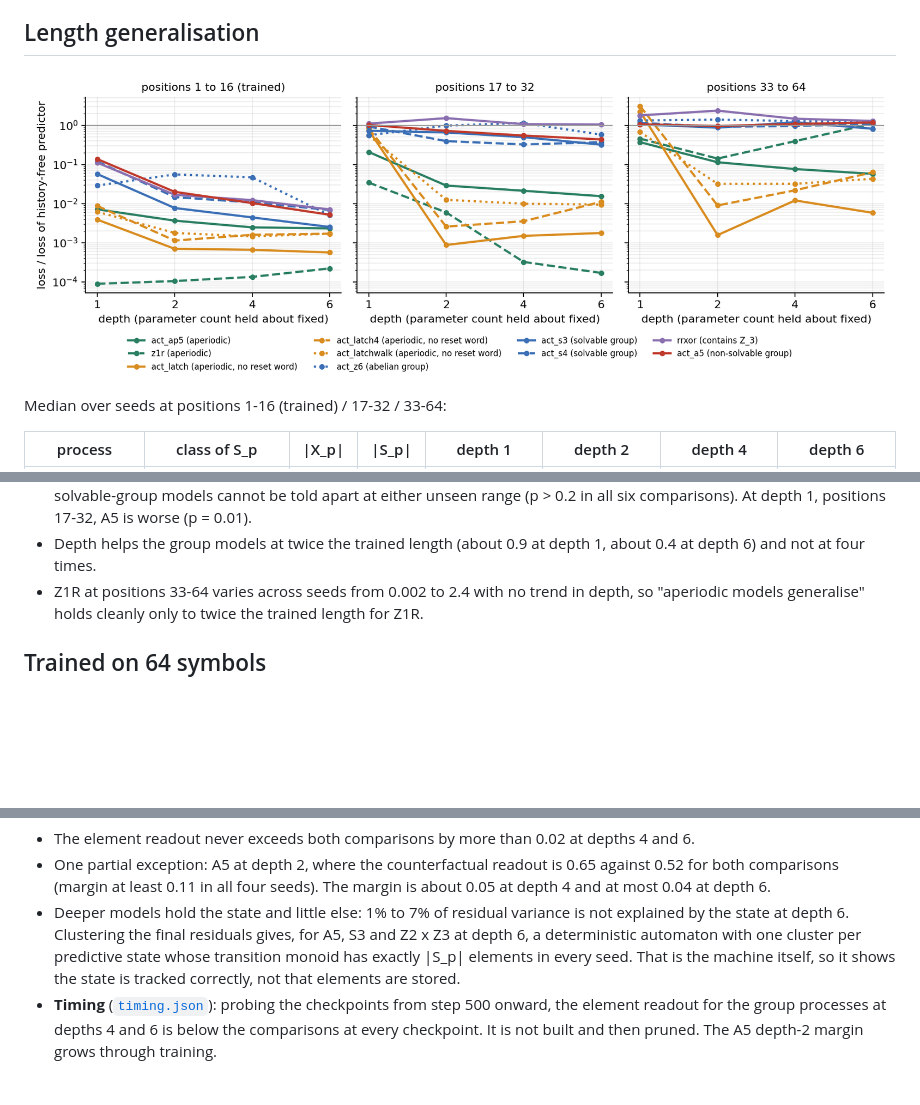
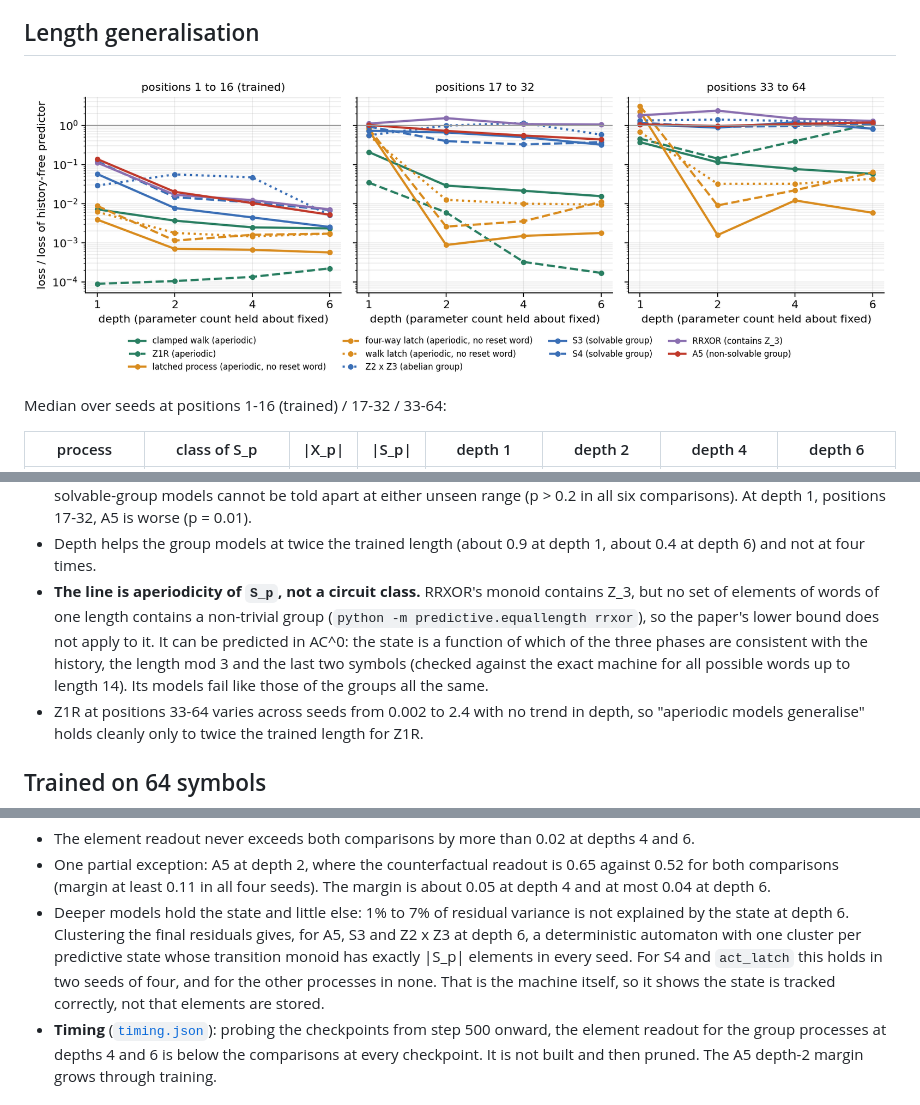
Before and after one commit to ayurpulle/DovetailProofs, a Markdown page: results/a2/README.md, 3 parts joined by grey strips. Rendered like a GitHub page; pictures changed too: results/a2/length_generalisation.png; blank space fills up the shorter version.

```diff
--- a/results/a2/README.md
+++ b/results/a2/README.md
@@ -71,6 +71,12 @@ Median over seeds at positions 1-16 (trained) / 17-32 / 33-64:
   all six comparisons). At depth 1, positions 17-32, A5 is worse (p = 0.01).
 - Depth helps the group models at twice the trained length (about 0.9 at depth 1, about 0.4 at
   depth 6) and not at four times.
+- **The line is aperiodicity of `S_p`, not a circuit class.** RRXOR's monoid contains Z_3, but no
+  set of elements of words of one length contains a non-trivial group (`python -m
+  predictive.equallength rrxor`), so the paper's lower bound does not apply to it. It can be
+  predicted in AC^0: the state is a function of which of the three phases are consistent with the
+  history, the length mod 3 and the last two symbols (checked against the exact machine for all
+  possible words up to length 14). Its models fail like those of the groups all the same.
 - Z1R at positions 33-64 varies across seeds from 0.002 to 2.4 with no trend in depth, so
   "aperiodic models generalise" holds cleanly only to twice the trained length for Z1R.
 
@@ -124,7 +130,8 @@ Depth 6, medians over seeds (all depths are in [`a2.md`](a2.md)):
 - Deeper models hold the state and little else: 1% to 7% of residual variance is not explained by
   the state at depth 6. Clustering the final residuals gives, for A5, S3 and Z2 x Z3 at depth 6, a
   deterministic automaton with one cluster per predictive state whose transition monoid has
-  exactly |S_p| elements in every seed. That is the machine itself, so it shows the state is
+  exactly |S_p| elements in every seed. For S4 and `act_latch` this holds in two seeds of four,
+  and for the other processes in none. That is the machine itself, so it shows the state is
   tracked correctly, not that elements are stored.
 - **Timing** ([`timing.json`](timing.json)): probing the checkpoints from step 500 onward, the
   element readout for the group processes at depths 4 and 6 is below the comparisons at every
```
Also changed, not shown: other parts of results/a2/README.md (+1 -1 lines), predictive/README.md (+1 -0 lines), Lattice/a2_length_generalisation.png, 3 other files.
